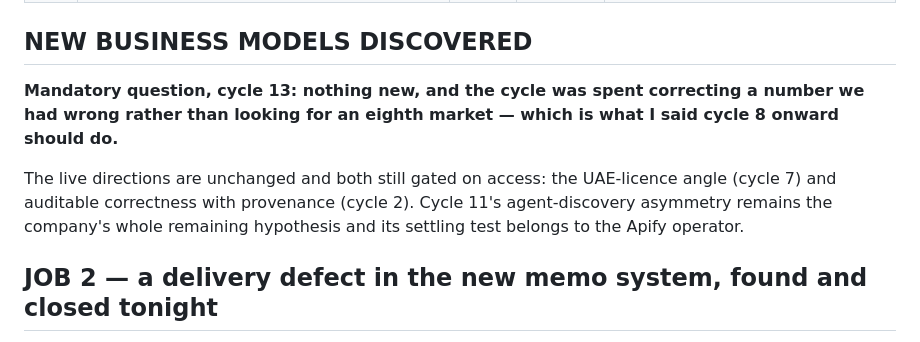
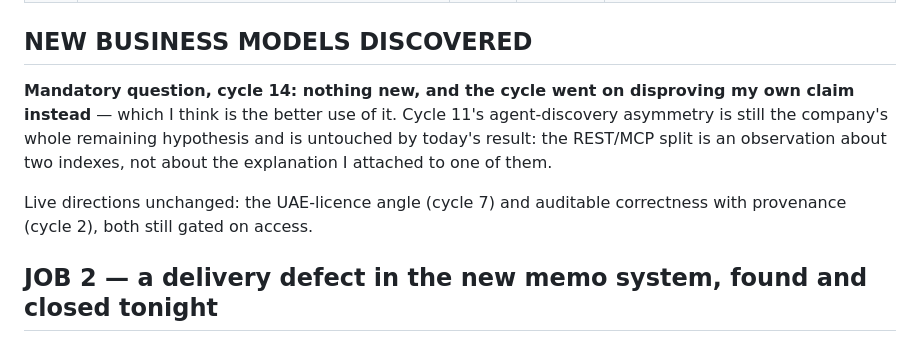
Before and after one commit to ralsuwaidico-cloud/lifezero-ops, a Markdown page: org/RD_BOARD.md, the part around one of its changes. Rendered like a GitHub page.

```diff
--- a/org/RD_BOARD.md
+++ b/org/RD_BOARD.md
@@ -841,12 +894,13 @@ on the day it was written down — and the second near-miss in 24 hours, after t
 
 ## NEW BUSINESS MODELS DISCOVERED
 
-**Mandatory question, cycle 13: nothing new, and the cycle was spent correcting a number we had
-wrong rather than looking for an eighth market — which is what I said cycle 8 onward should do.**
+**Mandatory question, cycle 14: nothing new, and the cycle went on disproving my own claim instead**
+— which I think is the better use of it. Cycle 11's agent-discovery asymmetry is still the company's
+whole remaining hypothesis and is untouched by today's result: the REST/MCP split is an observation
+about two indexes, not about the explanation I attached to one of them.
 
-The live directions are unchanged and both still gated on access: the UAE-licence angle (cycle 7)
-and auditable correctness with provenance (cycle 2). Cycle 11's agent-discovery asymmetry remains
-the company's whole remaining hypothesis and its settling test belongs to the Apify operator.
+Live directions unchanged: the UAE-licence angle (cycle 7) and auditable correctness with provenance
+(cycle 2), both still gated on access.
 
 ## JOB 2 — a delivery defect in the new memo system, found and closed tonight
 
```
Also changed, not shown: other parts of org/RD_BOARD.md (+56 -3 lines), org/KNOWLEDGE_BASE.md (+26 -0 lines).
